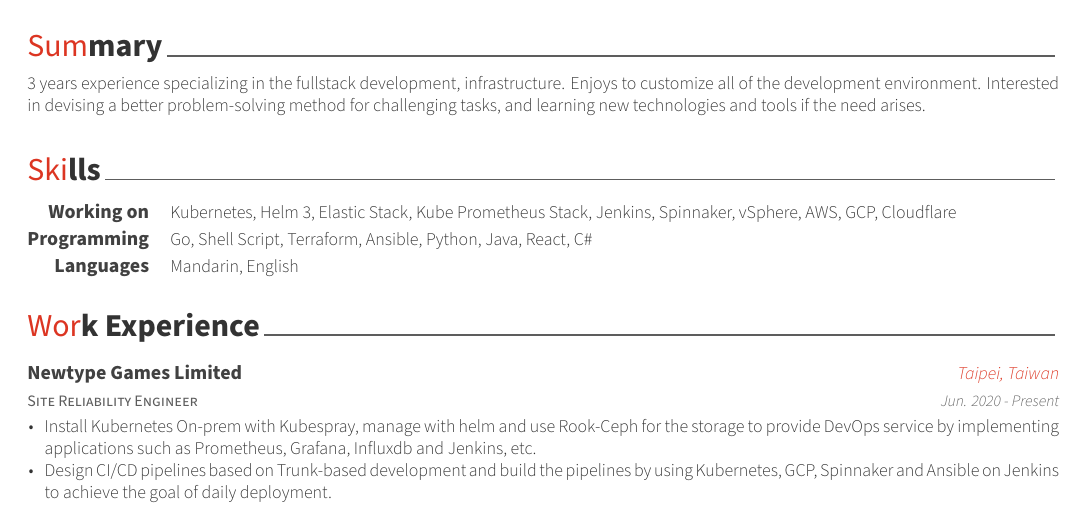
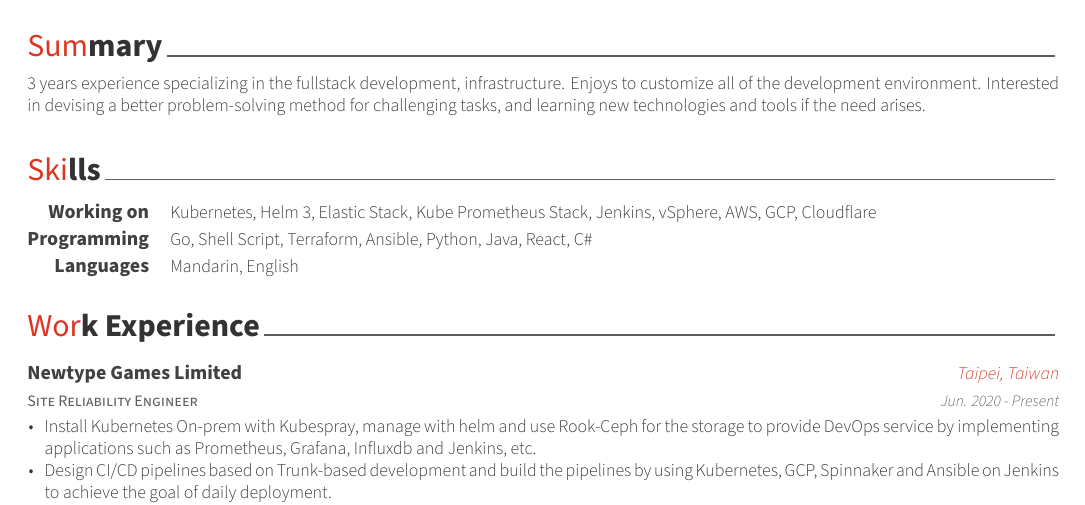
Before and after one commit to blackhorseya/resume, a LaTeX CV (resume.tex, which reads cv/skills.tex): part of the page, cut so that both start at the same text. Compiled offline with XeLaTeX.

Commit message:
fix: remove spinnaker in skills

```diff
--- a/cv/skills.tex
+++ b/cv/skills.tex
@@ -12,7 +12,7 @@
 %---------------------------------------------------------
   \cvskill
     {Working on} % Category
-    {Kubernetes, Helm 3, Elastic Stack, Kube Prometheus Stack, Jenkins, Spinnaker, vSphere, AWS, GCP, Cloudflare} % Skills
+    {Kubernetes, Helm 3, Elastic Stack, Kube Prometheus Stack, Jenkins, vSphere, AWS, GCP, Cloudflare} % Skills
 
 %---------------------------------------------------------
   \cvskill
```
Also changed, not shown: resume.pdf.
